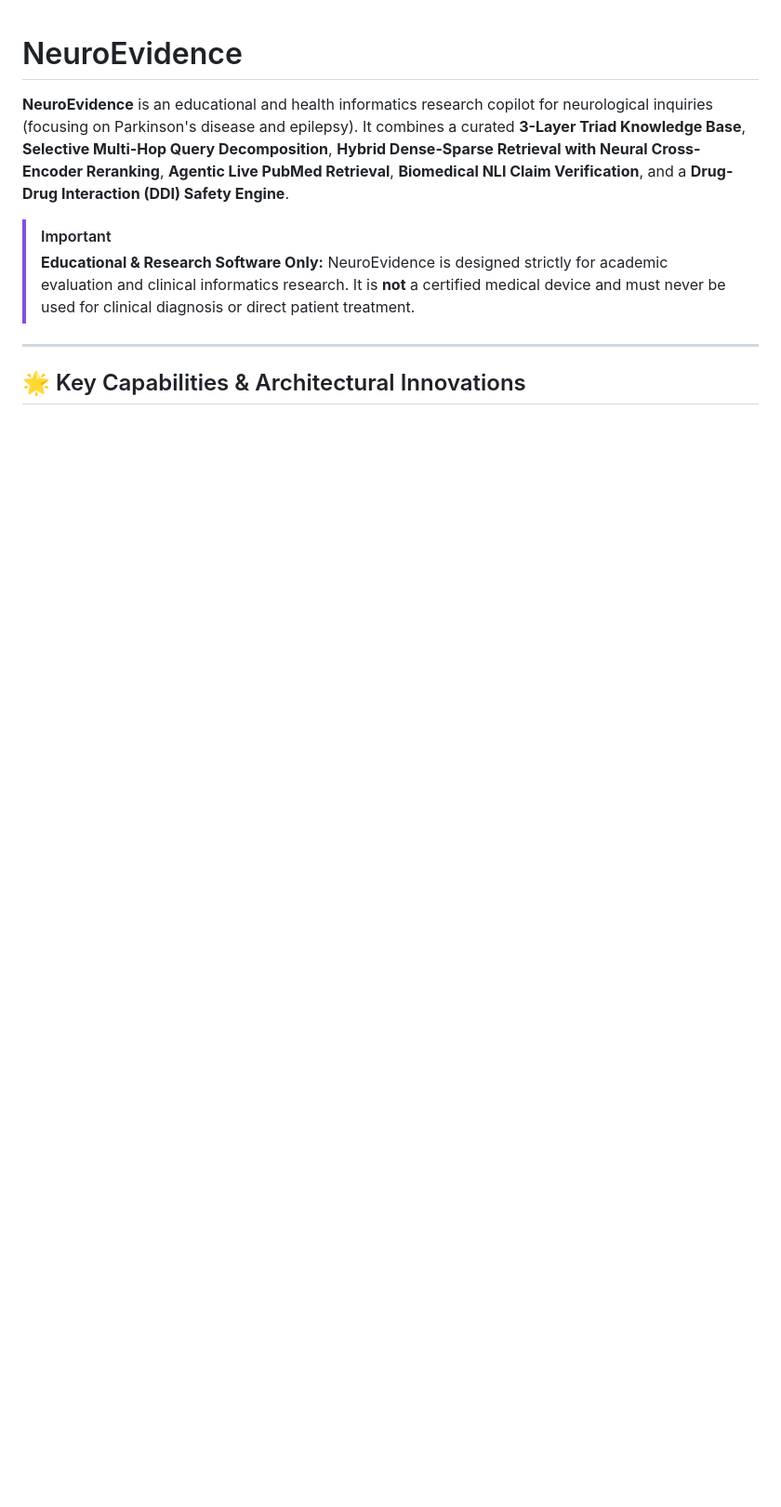
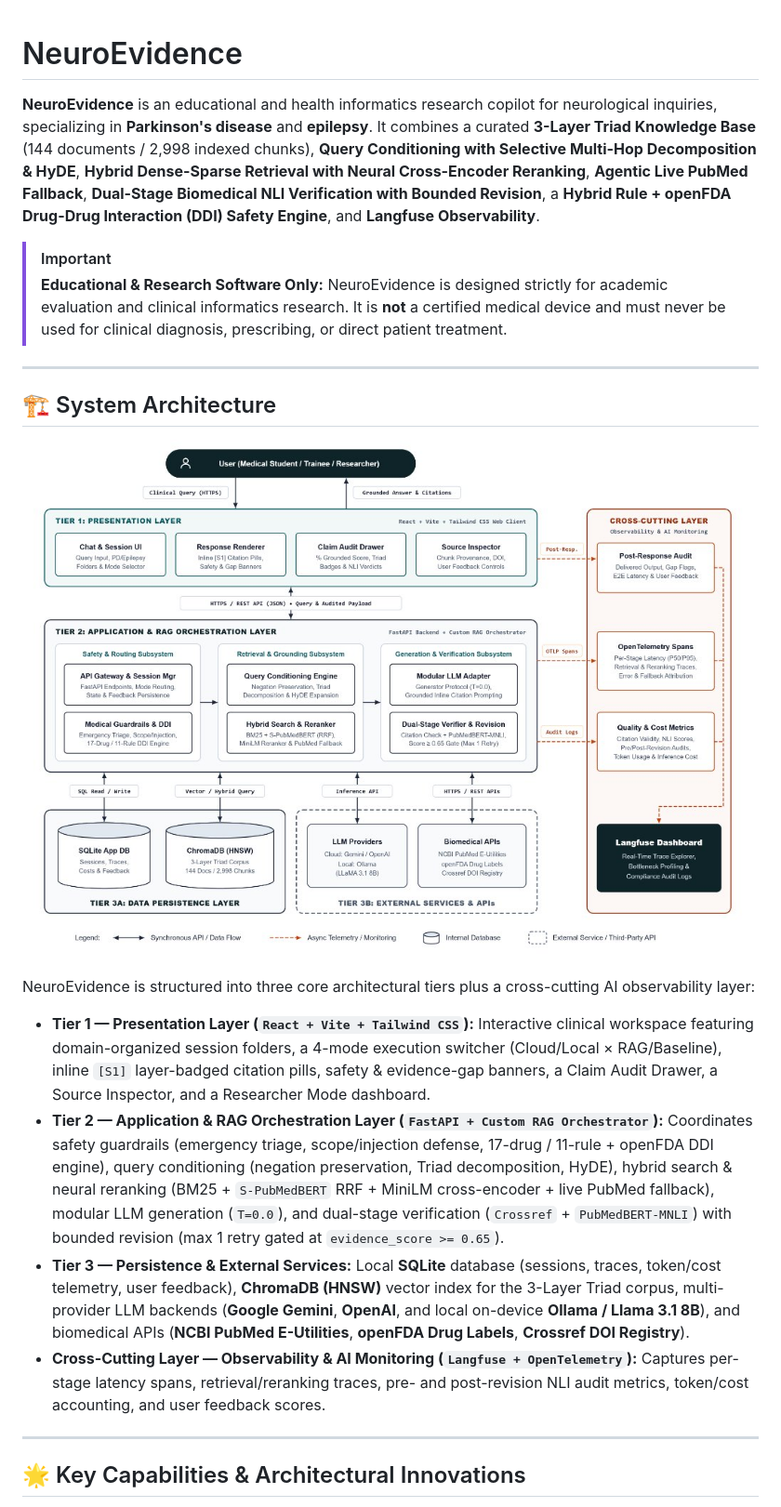
Before and after one commit to puah0610/NeuroEvidence, a Markdown page: README.md, the part around one of its changes. Shown at 93% size. GitHub-like rendering; pictures changed too: docs/images/system-architecture.jpg (added); blank space fills up the shorter version.

```diff
--- a/README.md
+++ b/README.md
@@ -1,9 +1,22 @@
 # NeuroEvidence
 
-**NeuroEvidence** is an educational and health informatics research copilot for neurological inquiries (focusing on Parkinson's disease and epilepsy). It combines a curated **3-Layer Triad Knowledge Base**, **Selective Multi-Hop Query Decomposition**, **Hybrid Dense-Sparse Retrieval with Neural Cross-Encoder Reranking**, **Agentic Live PubMed Retrieval**, **Biomedical NLI Claim Verification**, and a **Drug-Drug Interaction (DDI) Safety Engine**.
+**NeuroEvidence** is an educational and health informatics research copilot for neurological inquiries, specializing in **Parkinson's disease** and **epilepsy**. It combines a curated **3-Layer Triad Knowledge Base** (144 documents / 2,998 indexed chunks), **Query Conditioning with Selective Multi-Hop Decomposition & HyDE**, **Hybrid Dense-Sparse Retrieval with Neural Cross-Encoder Reranking**, **Agentic Live PubMed Fallback**, **Dual-Stage Biomedical NLI Verification with Bounded Revision**, a **Hybrid Rule + openFDA Drug-Drug Interaction (DDI) Safety Engine**, and **Langfuse Observability**.
 
 > [!IMPORTANT]
-> **Educational & Research Software Only:** NeuroEvidence is designed strictly for academic evaluation and clinical informatics research. It is **not** a certified medical device and must never be used for clinical diagnosis or direct patient treatment.
+> **Educational & Research Software Only:** NeuroEvidence is designed strictly for academic evaluation and clinical informatics research. It is **not** a certified medical device and must never be used for clinical diagnosis, prescribing, or direct patient treatment.
+
+---
+
+## 🏗️ System Architecture
+
+![NeuroEvidence System Architecture](docs/images/system-architecture.jpg)
+
+NeuroEvidence is structured into three core architectural tiers plus a cross-cutting AI observability layer:
+
+- **Tier 1 — Presentation Layer (`React + Vite + Tailwind CSS`):** Interactive clinical workspace featuring domain-organized session folders, a 4-mode execution switcher (Cloud/Local × RAG/Baseline), inline `[S1]` layer-badged citation pills, safety & evidence-gap banners, a Claim Audit Drawer, a Source Inspector, and a Researcher Mode dashboard.
+- **Tier 2 — Application & RAG Orchestration Layer (`FastAPI + Custom RAG Orchestrator`):** Coordinates safety guardrails (emergency triage, scope/injection defense, 17-drug / 11-rule + openFDA DDI engine), query conditioning (negation preservation, Triad decomposition, HyDE), hybrid search & neural reranking (BM25 + `S-PubMedBERT` RRF + MiniLM cross-encoder + live PubMed fallback), modular LLM generation (`T=0.0`), and dual-stage verification (`Crossref` + `PubMedBERT-MNLI`) with bounded revision (max 1 retry gated at `evidence_score >= 0.65`).
+- **Tier 3 — Persistence & External Services:** Local **SQLite** database (sessions, traces, token/cost telemetry, user feedback), **ChromaDB (HNSW)** vector index for the 3-Layer Triad corpus, multi-provider LLM backends (**Google Gemini**, **OpenAI**, and local on-device **Ollama / Llama 3.1 8B**), and biomedical APIs (**NCBI PubMed E-Utilities**, **openFDA Drug Labels**, **Crossref DOI Registry**).
+- **Cross-Cutting Layer — Observability & AI Monitoring (`Langfuse + OpenTelemetry`):** Captures per-stage latency spans, retrieval/reranking traces, pre- and post-revision NLI audit metrics, token/cost accounting, and user feedback scores.
 
 ---
 
```
Also changed, not shown: other parts of README.md (+86 -53 lines), docs/architecture.md (deleted, +0 -80 lines), docs/supervisor-walkthrough.md (deleted, +0 -232 lines), 6 other files.
